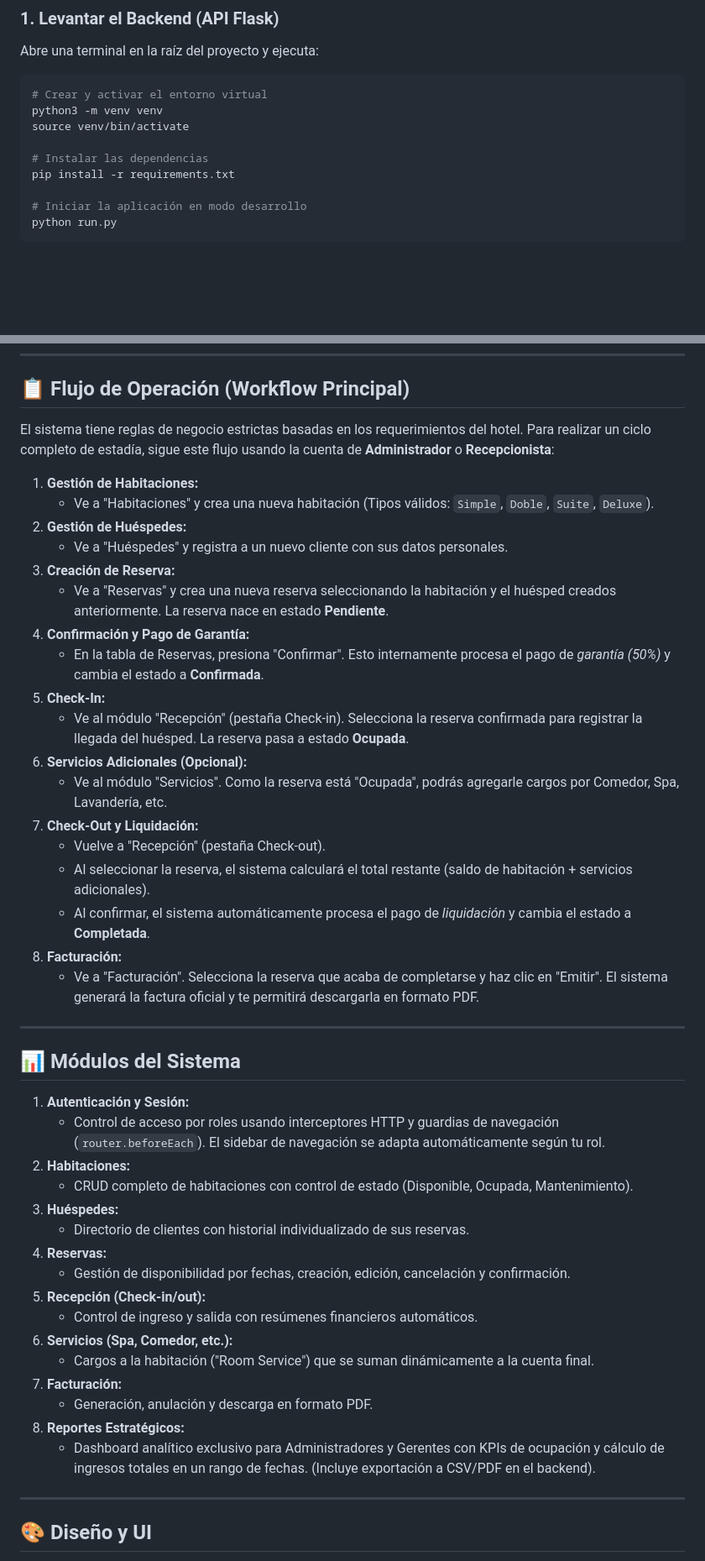
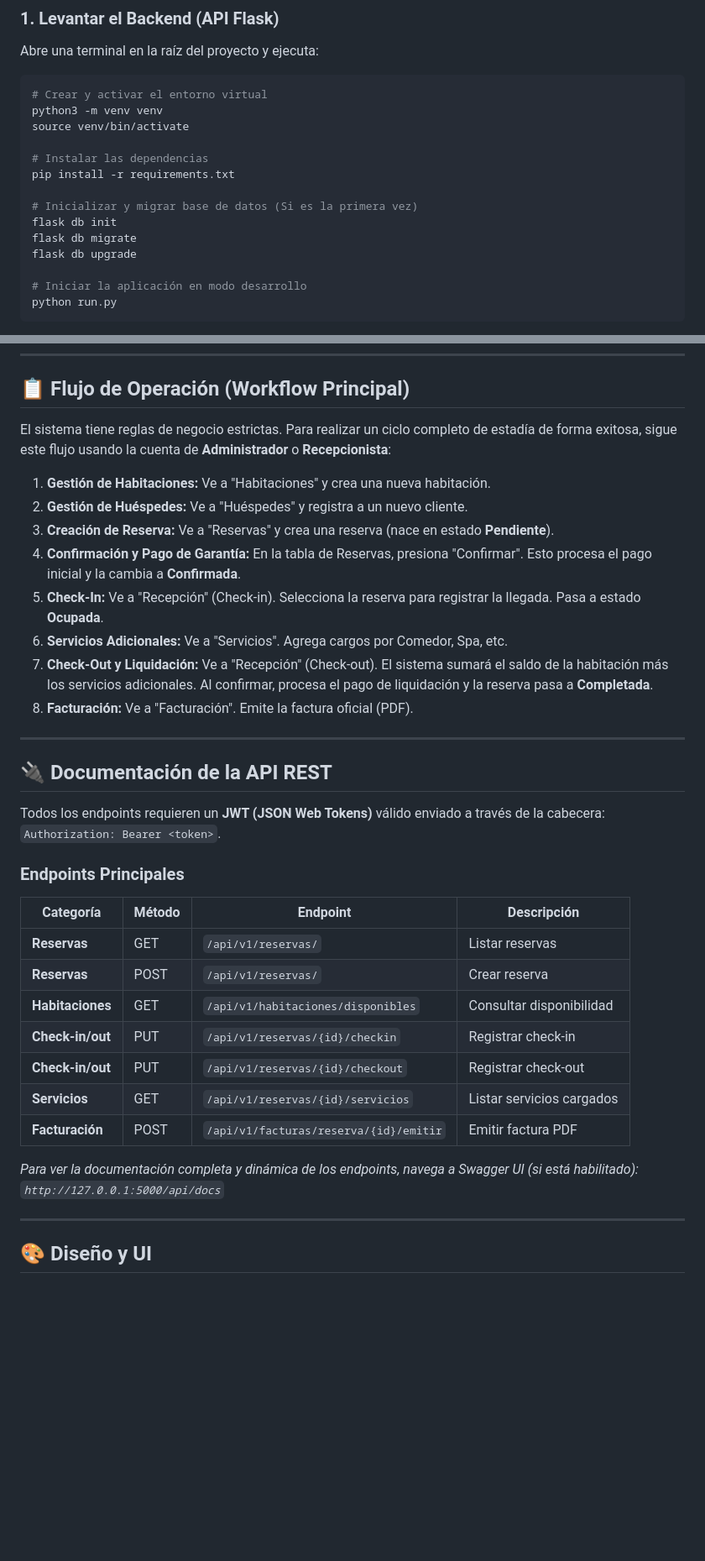
Before and after one commit to Rojas-09/Proyecto_Hotel, a Markdown page: README.md, 2 parts joined by grey strips. Shown at 84% size. Rendered like a GitHub page; blank space fills up the shorter version.

Commit message:
docs: consolidar documentacion del backend, frontend, instalacion y API en un solo archivo

```diff
--- a/README.md
+++ b/README.md
@@ -45,6 +76,11 @@ source venv/bin/activate
 
 # Instalar las dependencias
 pip install -r requirements.txt
+
+# Inicializar y migrar base de datos (Si es la primera vez)
+flask db init
+flask db migrate
+flask db upgrade
 
 # Iniciar la aplicación en modo desarrollo
 python run.py
@@ -82,47 +118,36 @@ La base de datos ya incluye usuarios de prueba para que puedas explorar todos lo
 
 ## 📋 Flujo de Operación (Workflow Principal)
 
-El sistema tiene reglas de negocio estrictas basadas en los requerimientos del hotel. Para realizar un ciclo completo de estadía, sigue este flujo usando la cuenta de **Administrador** o **Recepcionista**:
+El sistema tiene reglas de negocio estrictas. Para realizar un ciclo completo de estadía de forma exitosa, sigue este flujo usando la cuenta de **Administrador** o **Recepcionista**:
 
-1. **Gestión de Habitaciones:**
-   - Ve a "Habitaciones" y crea una nueva habitación (Tipos válidos: `Simple`, `Doble`, `Suite`, `Deluxe`).
-2. **Gestión de Huéspedes:**
-   - Ve a "Huéspedes" y registra a un nuevo cliente con sus datos personales.
-3. **Creación de Reserva:**
-   - Ve a "Reservas" y crea una nueva reserva seleccionando la habitación y el huésped creados anteriormente. La reserva nace en estado **Pendiente**.
-4. **Confirmación y Pago de Garantía:**
-   - En la tabla de Reservas, presiona "Confirmar". Esto internamente procesa el pago de *garantía (50%)* y cambia el estado a **Confirmada**.
-5. **Check-In:**
-   - Ve al módulo "Recepción" (pestaña Check-in). Selecciona la reserva confirmada para registrar la llegada del huésped. La reserva pasa a estado **Ocupada**.
-6. **Servicios Adicionales (Opcional):**
-   - Ve al módulo "Servicios". Como la reserva está "Ocupada", podrás agregarle cargos por Comedor, Spa, Lavandería, etc.
-7. **Check-Out y Liquidación:**
-   - Vuelve a "Recepción" (pestaña Check-out).
-   - Al seleccionar la reserva, el sistema calculará el total restante (saldo de habitación + servicios adicionales).
-   - Al confirmar, el sistema automáticamente procesa el pago de *liquidación* y cambia el estado a **Completada**.
-8. **Facturación:**
-   - Ve a "Facturación". Selecciona la reserva que acaba de completarse y haz clic en "Emitir". El sistema generará la factura oficial y te permitirá descargarla en formato PDF.
+1. **Gestión de Habitaciones:** Ve a "Habitaciones" y crea una nueva habitación.
+2. **Gestión de Huéspedes:** Ve a "Huéspedes" y registra a un nuevo cliente.
+3. **Creación de Reserva:** Ve a "Reservas" y crea una reserva (nace en estado **Pendiente**).
+4. **Confirmación y Pago de Garantía:** En la tabla de Reservas, presiona "Confirmar". Esto procesa el pago inicial y la cambia a **Confirmada**.
+5. **Check-In:** Ve a "Recepción" (Check-in). Selecciona la reserva para registrar la llegada. Pasa a estado **Ocupada**.
+6. **Servicios Adicionales:** Ve a "Servicios". Agrega cargos por Comedor, Spa, etc.
+7. **Check-Out y Liquidación:** Ve a "Recepción" (Check-out). El sistema sumará el saldo de la habitación más los servicios adicionales. Al confirmar, procesa el pago de liquidación y la reserva pasa a **Completada**.
+8. **Facturación:** Ve a "Facturación". Emite la factura oficial (PDF).
 
 ---
 
-## 📊 Módulos del Sistema
+## 🔌 Documentación de la API REST
 
-1. **Autenticación y Sesión:**
-   - Control de acceso por roles usando interceptores HTTP y guardias de navegación (`router.beforeEach`). El sidebar de navegación se adapta automáticamente según tu rol.
-2. **Habitaciones:**
-   - CRUD completo de habitaciones con control de estado (Disponible, Ocupada, Mantenimiento).
-3. **Huéspedes:**
-   - Directorio de clientes con historial individualizado de sus reservas.
-4. **Reservas:**
-   - Gestión de disponibilidad por fechas, creación, edición, cancelación y confirmación.
-5. **Recepción (Check-in/out):**
-   - Control de ingreso y salida con resúmenes financieros automáticos.
-6. **Servicios (Spa, Comedor, etc.):**
-   - Cargos a la habitación ("Room Service") que se suman dinámicamente a la cuenta final.
-7. **Facturación:**
-   - Generación, anulación y descarga en formato PDF.
-8. **Reportes Estratégicos:**
-   - Dashboard analítico exclusivo para Administradores y Gerentes con KPIs de ocupación y cálculo de ingresos totales en un rango de fechas. (Incluye exportación a CSV/PDF en el backend).
+Todos los endpoints requieren un **JWT (JSON Web Tokens)** válido enviado a través de la cabecera: `Authorization: Bearer <token>`.
+
+### Endpoints Principales
+
+| Categoría | Método | Endpoint | Descripción |
+|-----------|--------|----------|-------------|
+| **Reservas** | GET | `/api/v1/reservas/` | Listar reservas |
+| **Reservas** | POST | `/api/v1/reservas/` | Crear reserva |
+| **Habitaciones** | GET | `/api/v1/habitaciones/disponibles` | Consultar disponibilidad |
+| **Check-in/out**| PUT | `/api/v1/reservas/{id}/checkin` | Registrar check-in |
+| **Check-in/out**| PUT | `/api/v1/reservas/{id}/checkout`| Registrar check-out |
+| **Servicios** | GET | `/api/v1/reservas/{id}/servicios` | Listar servicios cargados |
+| **Facturación** | POST | `/api/v1/facturas/reserva/{id}/emitir` | Emitir factura PDF |
+
+*Para ver la documentación completa y dinámica de los endpoints, navega a Swagger UI (si está habilitado): `http://127.0.0.1:5000/api/docs`*
 
 ---
 
```
Also changed, not shown: other parts of README.md (+50 -19 lines).
